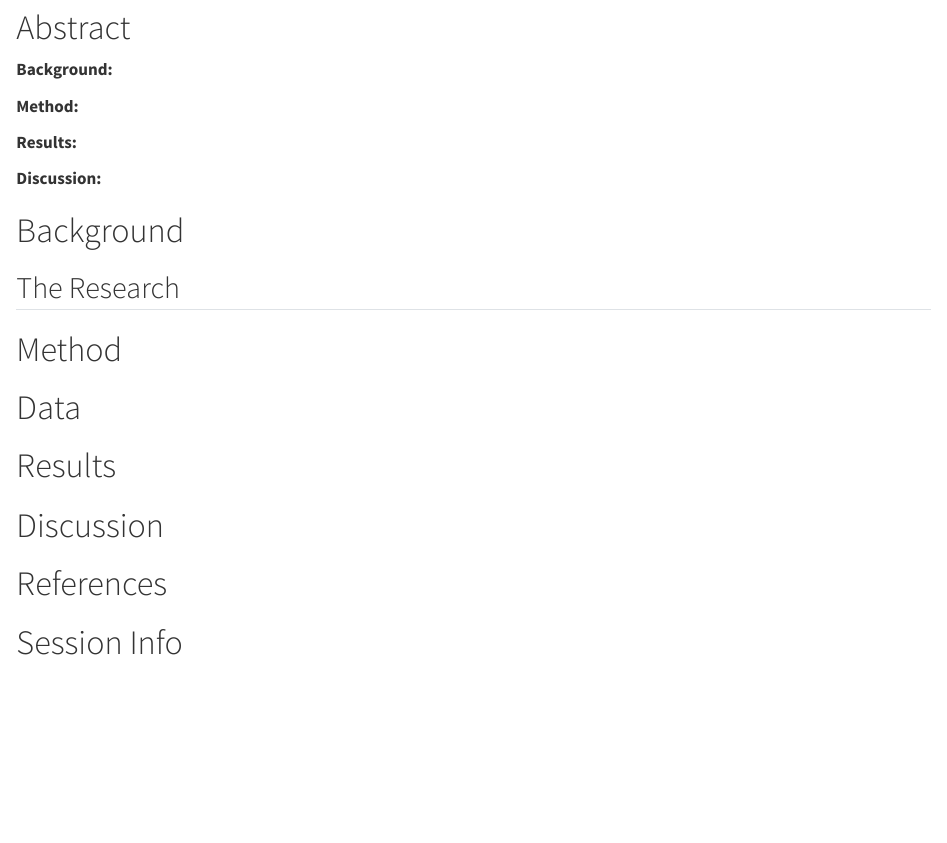
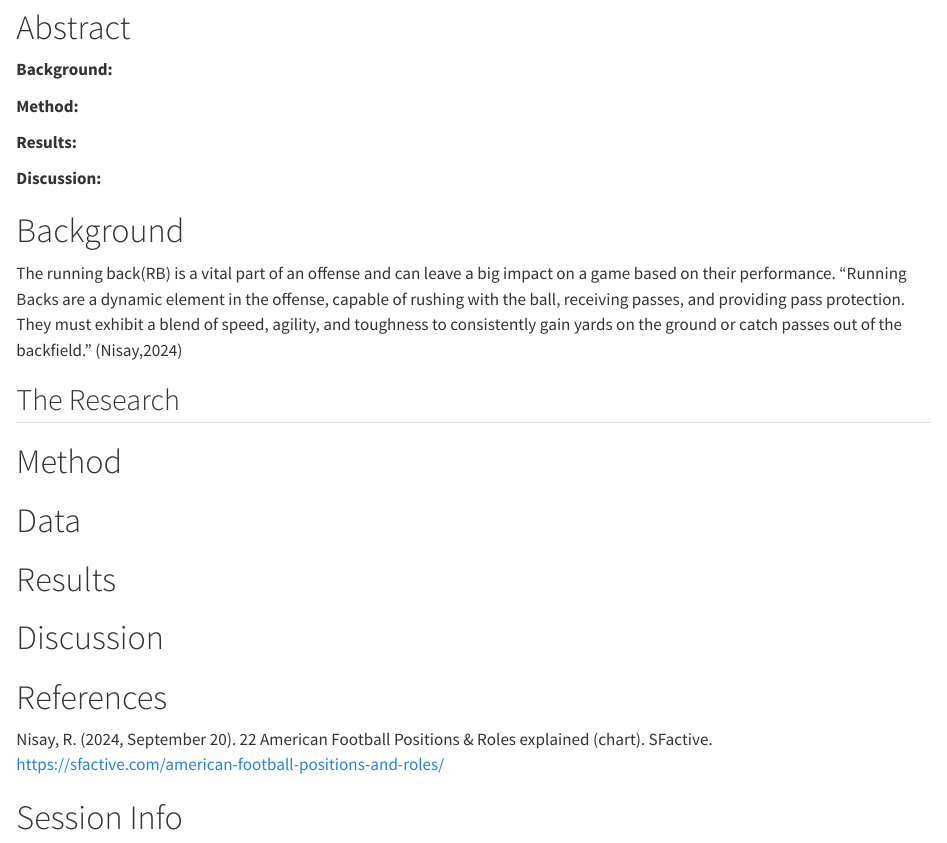
Before and after one commit to ZequallyD/Myfantasyfootball, a Quarto document (posts/Blog Post 8/index.qmd): the page in a window 1100 px wide, from 320 px down. Rendered offline with R 4.5, knitr and Pandoc in place of Quarto, with nearby package versions.

Commit message:
Update index.qmd

```diff
--- a/posts/Blog Post 8/index.qmd
+++ b/posts/Blog Post 8/index.qmd
@@ -35,7 +35,7 @@ Link to AI Transcript: not applicable
 
 
 # Background {#sec-background}
-
+ The running back(RB) is a vital part of an offense and can leave a big impact on a game based on their performance. "Running Backs are a dynamic element in the offense, capable of rushing with the ball, receiving passes, and providing pass protection. They must exhibit a blend of speed, agility, and toughness to consistently gain yards on the ground or catch passes out of the backfield." (Nisay,2024)
 
 
 ## The Research {#sec-TheResearch}
@@ -56,7 +56,7 @@ Link to AI Transcript: not applicable
 
 # References {#sec-references}
 
-
+Nisay, R. (2024, September 20). 22 American Football Positions & Roles explained (chart). SFactive. https://sfactive.com/american-football-positions-and-roles/
 
 # Session Info {#sec-sessionInfo}
 
```
